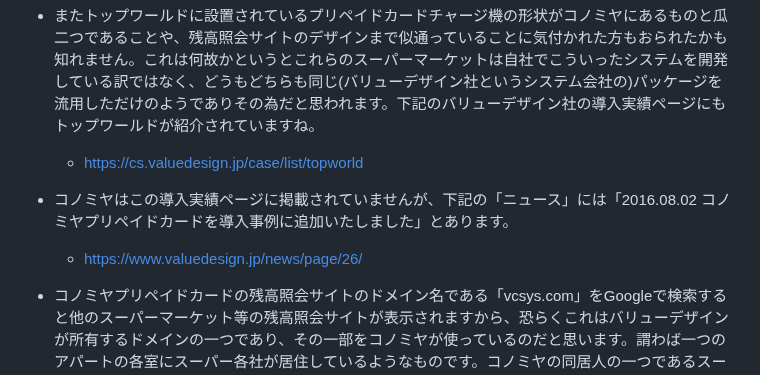
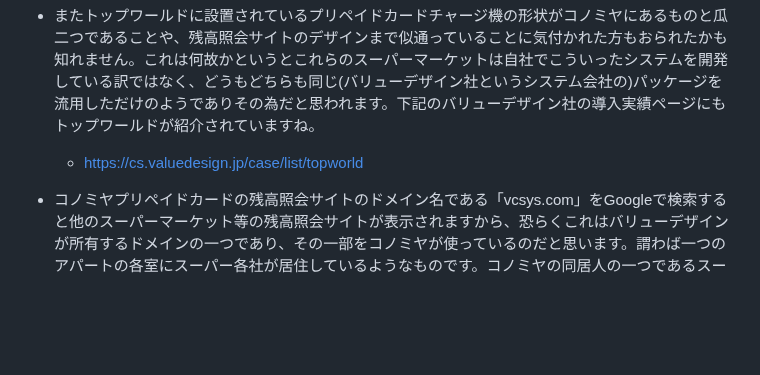
Before and after one commit to anissatta/katkit, a Markdown page: README.md, the part around the change. Drawn GitHub-style; blank space fills up the shorter version.

```diff
--- a/README.md
+++ b/README.md
@@ -15,8 +15,6 @@
   - https://topworld.jp/
 - またトップワールドに設置されているプリペイドカードチャージ機の形状がコノミヤにあるものと瓜二つであることや、残高照会サイトのデザインまで似通っていることに気付かれた方もおられたかも知れません。これは何故かというとこれらのスーパーマーケットは自社でこういったシステムを開発している訳ではなく、どうもどちらも同じ(バリューデザイン社というシステム会社の)パッケージを流用しただけのようでありその為だと思われます。下記のバリューデザイン社の導入実績ページにもトップワールドが紹介されていますね。
   - https://cs.valuedesign.jp/case/list/topworld
-- コノミヤはこの導入実績ページに掲載されていませんが、下記の「ニュース」には「2016.08.02 コノミヤプリペイドカードを導入事例に追加いたしました」とあります。
-  - https://www.valuedesign.jp/news/page/26/
 - コノミヤプリペイドカードの残高照会サイトのドメイン名である「vcsys.com」をGoogleで検索すると他のスーパーマーケット等の残高照会サイトが表示されますから、恐らくこれはバリューデザインが所有するドメインの一つであり、その一部をコノミヤが使っているのだと思います。謂わば一つのアパートの各室にスーパー各社が居住しているようなものです。コノミヤの同居人の一つであるスーパーハートのホームページを以下に示しますが、ここで使われている「モ〜ちゃんカード」の残高照会サイトのURLが「 https://www.vcsys.com/s/nakayama-farm/p/ 」であることがお分かりになることでしょう。(下部にある「残高照会へ」をクリックしてみて下さい)
   - https://heart.nakayama-farm.jp/card/
 
```
